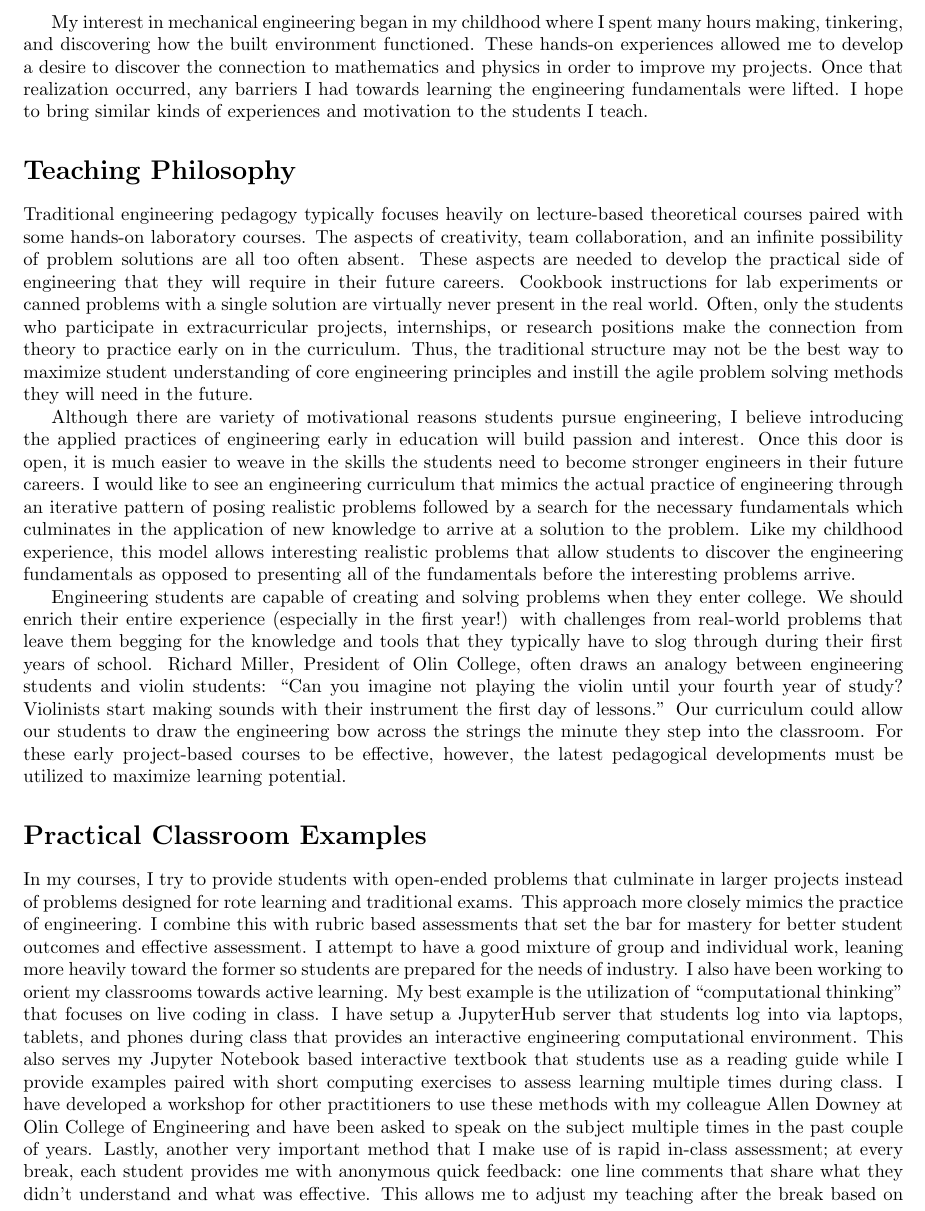
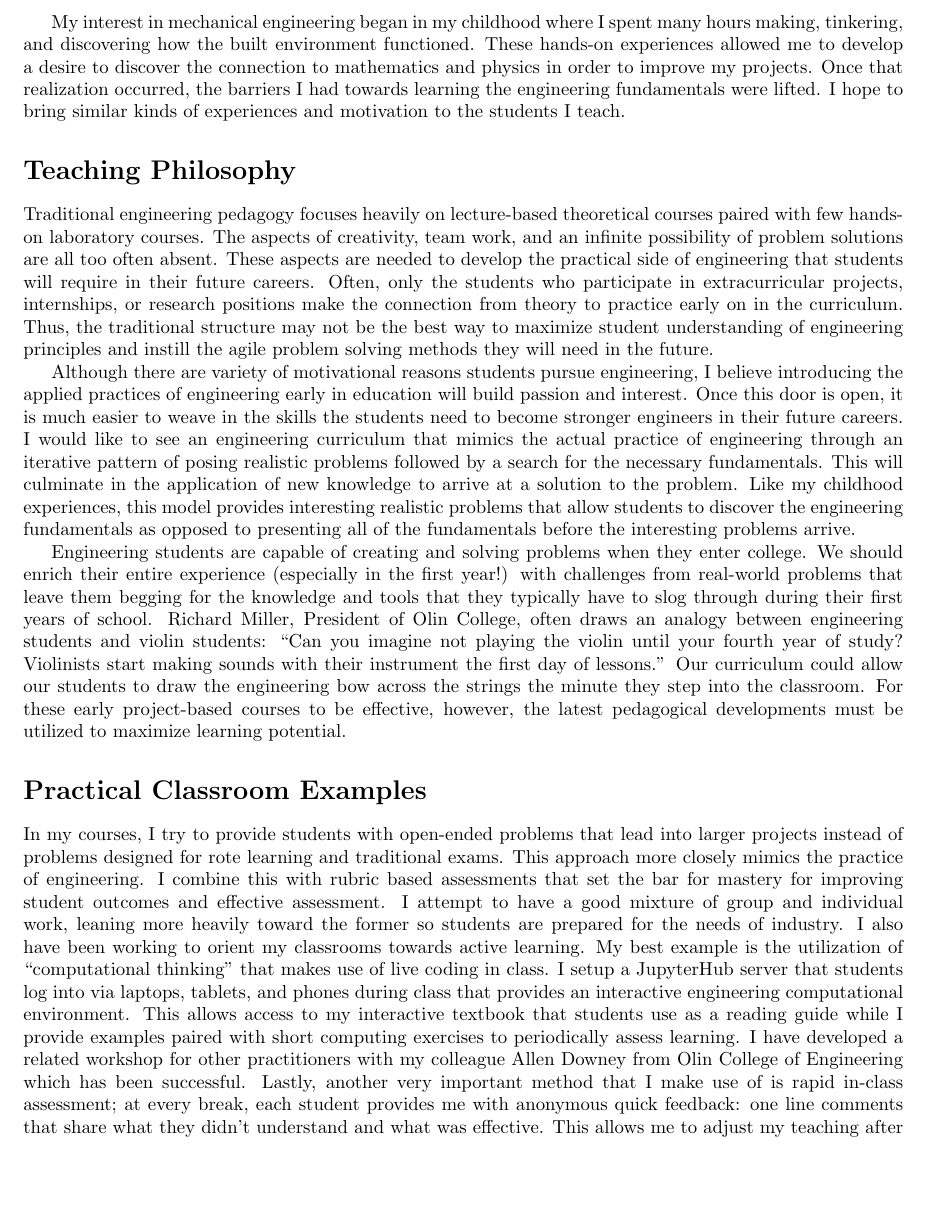
Before and after one commit to moorepants/application-materials, a LaTeX document (teaching-statement.tex): part of page 1 of 3 before the commit and part of page 1 of 2 after it, cut so that both start at the same text, the shorter picture padded with empty space. Compiled offline with pdfLaTeX.

Commit message:
Last pass for the teaching statement.

```diff
--- a/teaching-statement.tex
+++ b/teaching-statement.tex
@@ -14,24 +14,22 @@ My interest in mechanical engineering began in my childhood where I spent many
 hours making, tinkering, and discovering how the built environment functioned.
 These hands-on experiences allowed me to develop a desire to discover the
 connection to mathematics and physics in order to improve my projects. Once
-that realization occurred, any barriers I had towards learning the engineering
+that realization occurred, the barriers I had towards learning the engineering
 fundamentals were lifted. I hope to bring similar kinds of experiences and
 motivation to the students I teach.
 
 \section*{Teaching Philosophy}
 %
-Traditional engineering pedagogy typically focuses heavily on lecture-based
-theoretical courses paired with some hands-on laboratory courses. The aspects
-of creativity, team collaboration, and an infinite possibility of problem
-solutions are all too often absent. These aspects are needed to develop the
-practical side of engineering that they will require in their future careers.
-Cookbook instructions for lab experiments or canned problems with a single
-solution are virtually never present in the real world.  Often, only the
-students who participate in extracurricular projects, internships, or research
-positions make the connection from theory to practice early on in the
-curriculum. Thus, the traditional structure may not be the best way to maximize
-student understanding of core engineering principles and instill the agile
-problem solving methods they will need in the future.
+Traditional engineering pedagogy focuses heavily on lecture-based theoretical
+courses paired with few hands-on laboratory courses. The aspects of creativity,
+team work, and an infinite possibility of problem solutions are all too often
+absent. These aspects are needed to develop the practical side of engineering
+that students will require in their future careers. Often, only the students
+who participate in extracurricular projects, internships, or research positions
+make the connection from theory to practice early on in the curriculum. Thus,
+the traditional structure may not be the best way to maximize student
+understanding of engineering principles and instill the agile problem solving
+methods they will need in the future.
 
 Although there are variety of motivational reasons students pursue engineering,
 I believe introducing the applied practices of engineering early in education
@@ -39,11 +37,12 @@ will build passion and interest. Once this door is open, it is much easier to
 weave in the skills the students need to become stronger engineers in their
 future careers. I would like to see an engineering curriculum that mimics the
 actual practice of engineering through an iterative pattern of posing realistic
-problems followed by a search for the necessary fundamentals which culminates
-in the application of new knowledge to arrive at a solution to the problem.
-Like my childhood experience, this model allows interesting realistic problems
-that allow students to discover the engineering fundamentals as opposed to
-presenting all of the fundamentals before the interesting problems arrive.
+problems followed by a search for the necessary fundamentals. This will
+culminate in the application of new knowledge to arrive at a solution to the
+problem.  Like my childhood experiences, this model provides interesting
+realistic problems that allow students to discover the engineering fundamentals
+as opposed to presenting all of the fundamentals before the interesting
+problems arrive.
 
 Engineering students are capable of creating and solving problems when they
 enter college. We should enrich their entire experience (especially in the first
@@ -61,36 +60,35 @@ maximize learning potential.
 \section*{Practical Classroom Examples}
 %
 In my courses, I try to provide students with open-ended problems that
-culminate in larger projects instead of problems designed for rote learning and
+lead into larger projects instead of problems designed for rote learning and
 traditional exams. This approach more closely mimics the practice of
 engineering. I combine this with rubric based assessments that set the bar for
-mastery for better student outcomes and effective assessment. I attempt to have
-a good mixture of group and individual work, leaning more heavily toward the
-former so students are prepared for the needs of industry. I also have been
+mastery for improving student outcomes and effective assessment. I attempt to
+have a good mixture of group and individual work, leaning more heavily toward
+the former so students are prepared for the needs of industry. I also have been
 working to orient my classrooms towards active learning. My best example is the
-utilization of ``computational thinking'' that focuses on live coding in class.
-I have setup a JupyterHub server that students log into via laptops, tablets,
-and phones during class that provides an interactive engineering computational
-environment. This also serves my Jupyter Notebook based interactive textbook
-that students use as a reading guide while I provide examples paired with short
-computing exercises to assess learning multiple times during class. I have
-developed a workshop for other practitioners to use these methods with my
-colleague Allen Downey at Olin College of Engineering and have been asked to
-speak on the subject multiple times in the past couple of years. Lastly,
-another very important method that I make use of is rapid in-class assessment;
-at every break, each student provides me with anonymous quick feedback: one
-line comments that share what they didn't understand and what was effective.
-This allows me to adjust my teaching after the break based on the feedback. I
-tie this in with collected feedback before, during, and after the course to
-have data to back my teaching decisions.
+utilization of ``computational thinking'' that makes use of live coding in
+class. I setup a JupyterHub server that students log into via laptops,
+tablets, and phones during class that provides an interactive engineering
+computational environment. This allows access to my interactive textbook that
+students use as a reading guide while I provide examples paired with short
+computing exercises to periodically assess learning. I have developed a related
+workshop for other practitioners with my colleague Allen Downey from Olin
+College of Engineering which has been successful. Lastly, another very
+important method that I make use of is rapid in-class assessment; at every
+break, each student provides me with anonymous quick feedback: one line
+comments that share what they didn't understand and what was effective.  This
+allows me to adjust my teaching after the break based on the feedback. I tie
+this in with collected feedback before, during, and after the course to have
+data to back my teaching decisions.
 
 All of these methods are backed by evidence from education research. To keep
 up-to-date on topics like these, I follow the education research literature,
 especially the summary literature aimed at practicing educators and attend
 ``teach the teachers'' style workshops as much as possible. I have worked
 closely with the Center for Educational Effectiveness and the Engineering
-Education Learning Community these past three years to improve student
-learning in my courses.
+Education Learning Community these past three years to improve student learning
+in my courses.
 
 \section*{Prior Experience and Future Interests}
 %
```
Also changed, not shown: teaching-statement.tex (25 more changed lines).
